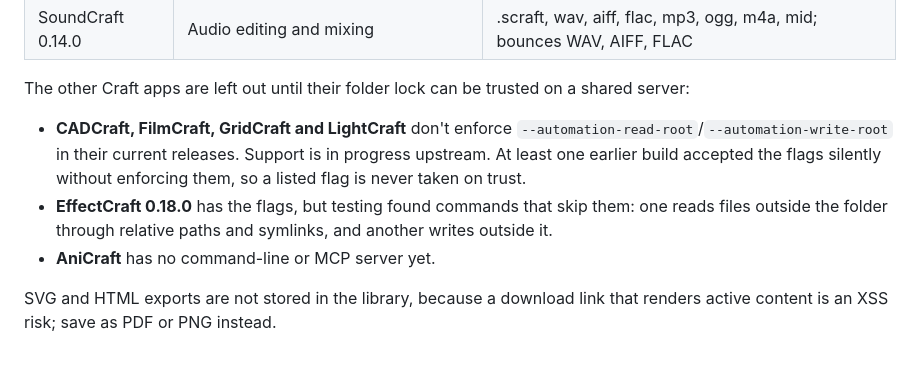
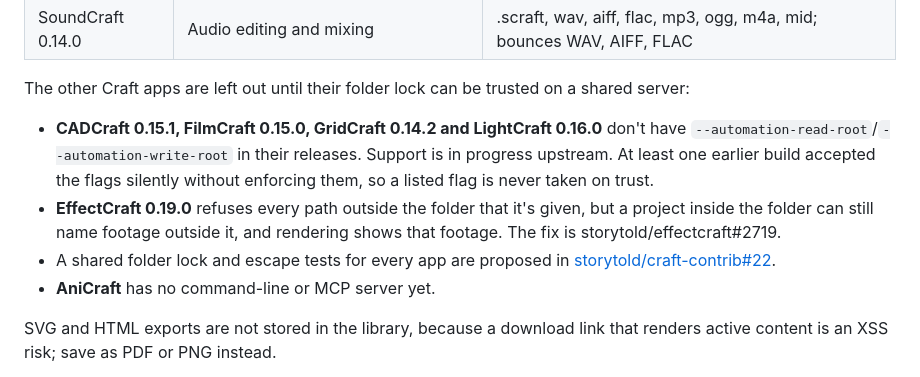
Before and after one commit to adikshan11/artcraft-plugin, a Markdown page: README.md, the part around the change. Rendered like a GitHub page.

Commit message:
Update hosted Craft app status after testing the new releases
EffectCraft 0.19.0 still renders footage a project names outside its folder
(fix: storytold/effectcraft#2719); CADCraft, FilmCraft, GridCraft and
LightCraft releases still lack the folder lock. Link the shared-lock RFC.

Co-Authored-By: Claude Opus 5.5 <noreply@anthropic.com>

```diff
--- a/README.md
+++ b/README.md
@@ -324,13 +324,16 @@ Eight apps are included:
 The other Craft apps are left out until their folder lock can be trusted on a
 shared server:
 
-- **CADCraft, FilmCraft, GridCraft and LightCraft** don't enforce
-  `--automation-read-root`/`--automation-write-root` in their current releases.
-  Support is in progress upstream. At least one earlier build accepted the flags
-  silently without enforcing them, so a listed flag is never taken on trust.
-- **EffectCraft 0.18.0** has the flags, but testing found commands that skip
-  them: one reads files outside the folder through relative paths and symlinks,
-  and another writes outside it.
+- **CADCraft 0.15.1, FilmCraft 0.15.0, GridCraft 0.14.2 and LightCraft 0.16.0**
+  don't have `--automation-read-root`/`--automation-write-root` in their
+  releases. Support is in progress upstream. At least one earlier build accepted
+  the flags silently without enforcing them, so a listed flag is never taken on
+  trust.
+- **EffectCraft 0.19.0** refuses every path outside the folder that it's given,
+  but a project inside the folder can still name footage outside it, and
+  rendering shows that footage. The fix is storytold/effectcraft#2719.
+- A shared folder lock and escape tests for every app are proposed in
+  [storytold/craft-contrib#22](https://github.com/storytold/craft-contrib/pull/22).
 - **AniCraft** has no command-line or MCP server yet.
 
 SVG and HTML exports are not stored in the library, because a download link that
```
